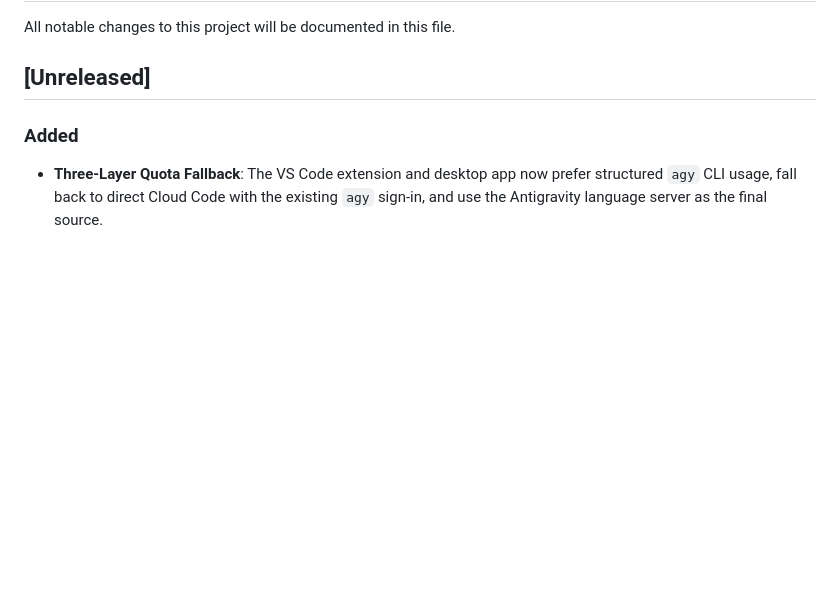
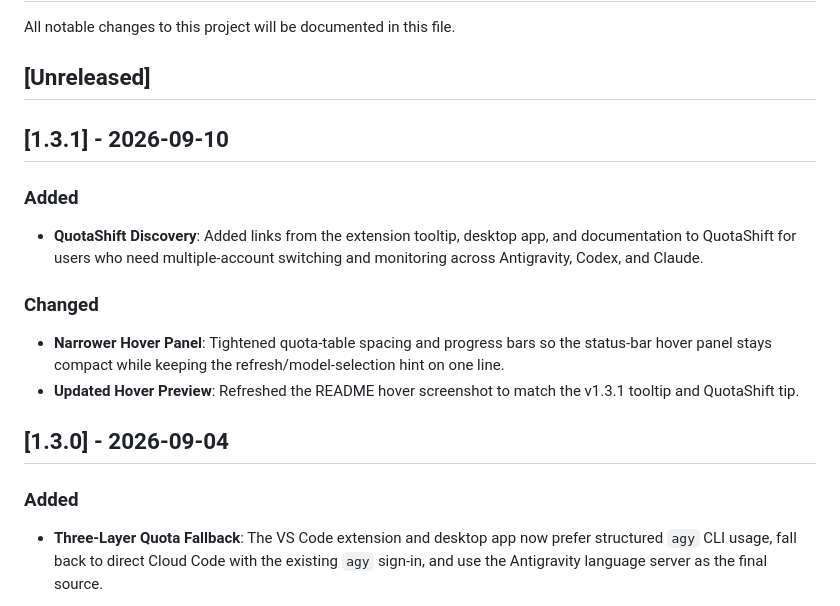
Before and after one commit to the-long-ride/antigravity-quota-quickcheck, a Markdown page: CHANGELOG.md, the part around the change. Drawn GitHub-style; blank space fills up the shorter version.

Commit message:
chore: release v1.3.1 with QuotaShift links

```diff
--- a/CHANGELOG.md
+++ b/CHANGELOG.md
@@ -3,6 +3,17 @@
 All notable changes to this project will be documented in this file.
 
 ## [Unreleased]
+
+## [1.3.1] - 2026-09-10
+
+### Added
+- **QuotaShift Discovery**: Added links from the extension tooltip, desktop app, and documentation to QuotaShift for users who need multiple-account switching and monitoring across Antigravity, Codex, and Claude.
+
+### Changed
+- **Narrower Hover Panel**: Tightened quota-table spacing and progress bars so the status-bar hover panel stays compact while keeping the refresh/model-selection hint on one line.
+- **Updated Hover Preview**: Refreshed the README hover screenshot to match the v1.3.1 tooltip and QuotaShift tip.
+
+## [1.3.0] - 2026-09-04
 
 ### Added
 - **Three-Layer Quota Fallback**: The VS Code extension and desktop app now prefer structured `agy` CLI usage, fall back to direct Cloud Code with the existing `agy` sign-in, and use the Antigravity language server as the final source.
```
Also changed, not shown: README.md (+4 -2 lines), desktop-app/README.md (+3 -1 lines), assets/demo-pics/hover-on-status-bar-item.png, 9 other files.
